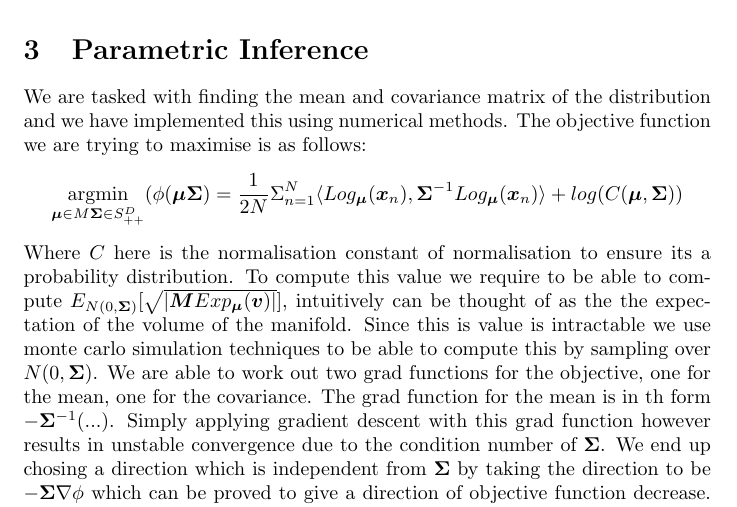
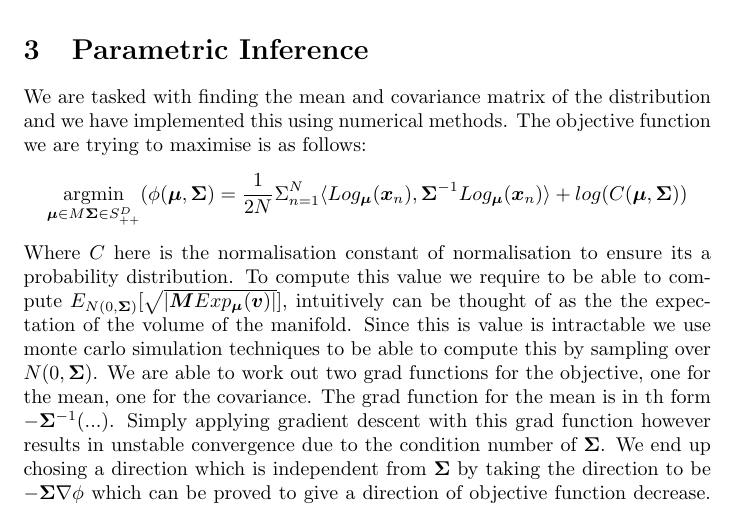
Before and after one commit to johnsnoble/NEML_CW, a LaTeX document (main.tex): part of page 3 of 4, cut so that both start at the same text. Compiled offline with pdfLaTeX.

Commit message:
Solve merge issues

```diff
--- a/main.tex
+++ b/main.tex
@@ -62,7 +62,7 @@ We were able to write an implementation that learnt a riemannian metric using th
 \section{Parametric Inference}
 We are tasked with finding the mean and covariance matrix of the distribution and we have implemented this using numerical methods.
 The objective function we are trying to maximise is as follows:
-$$\underset{\bm{\mu} \in M \bm{\Sigma} \in S_{++}^D}{\text{argmin}}(\phi(\bm{\mu}\bm{\Sigma})
+$$\underset{\bm{\mu} \in M \bm{\Sigma} \in S_{++}^D}{\text{argmin}}(\phi(\bm{\mu},\bm{\Sigma})
 =\frac{1}{2N}\Sigma_{n=1}^N\langle Log_{\bm{\mu}}(\bm{x}_n),
 \bm{\Sigma}^{-1}Log_{\bm{\mu}}(\bm{x}_n)\rangle
 + log(C(\bm{\mu},\bm{\Sigma}))$$
```
